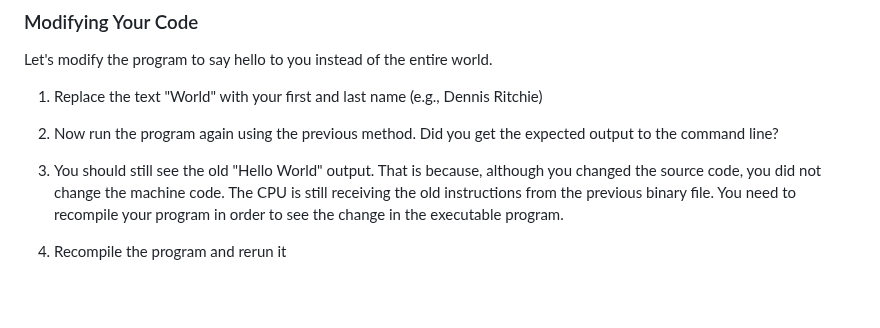
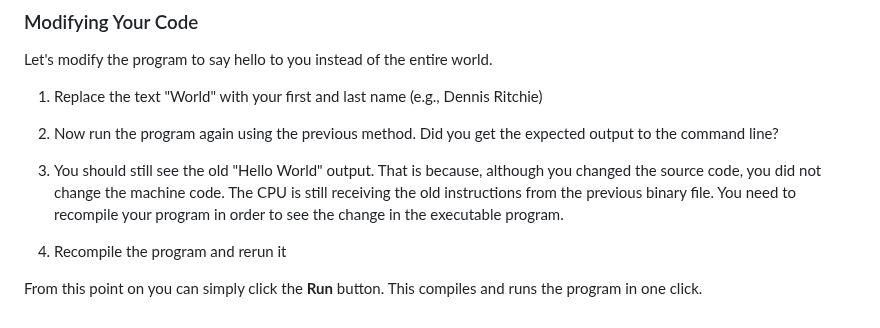
Before and after one commit to it-academy-svhec/intro-to-programming, a Markdown page: primers/C Programming: Hello World Primer.md, the part around the change. Drawn GitHub-style; blank space fills up the shorter version.

```diff
--- a/primers/C Programming: Hello World Primer.md
+++ b/primers/C Programming: Hello World Primer.md
@@ -69,3 +69,5 @@ Let's modify the program to say hello to you instead of the entire world.
 1. You should still see the old "Hello World" output. That is because, although you changed the source code, you did not change the machine code. The CPU is still receiving the old instructions from the previous binary file. You need to recompile your program in order to see the change in the executable program.
 
 1. Recompile the program and rerun it
+
+From this point on you can simply click the **Run** button. This compiles and runs the program in one click.
```
